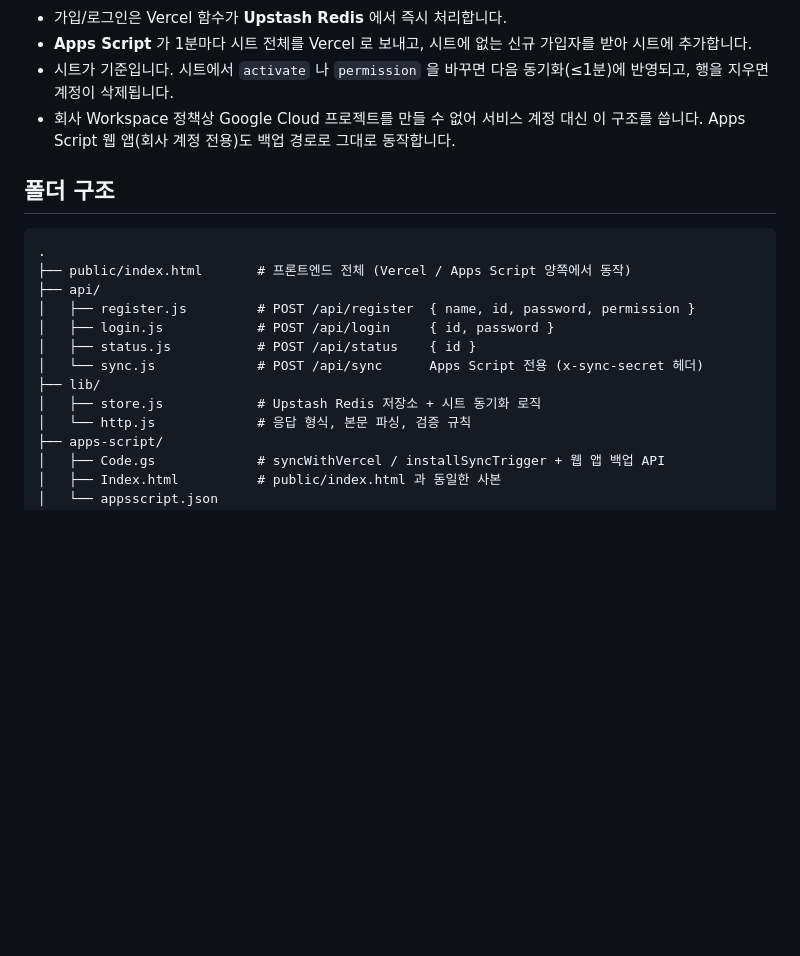
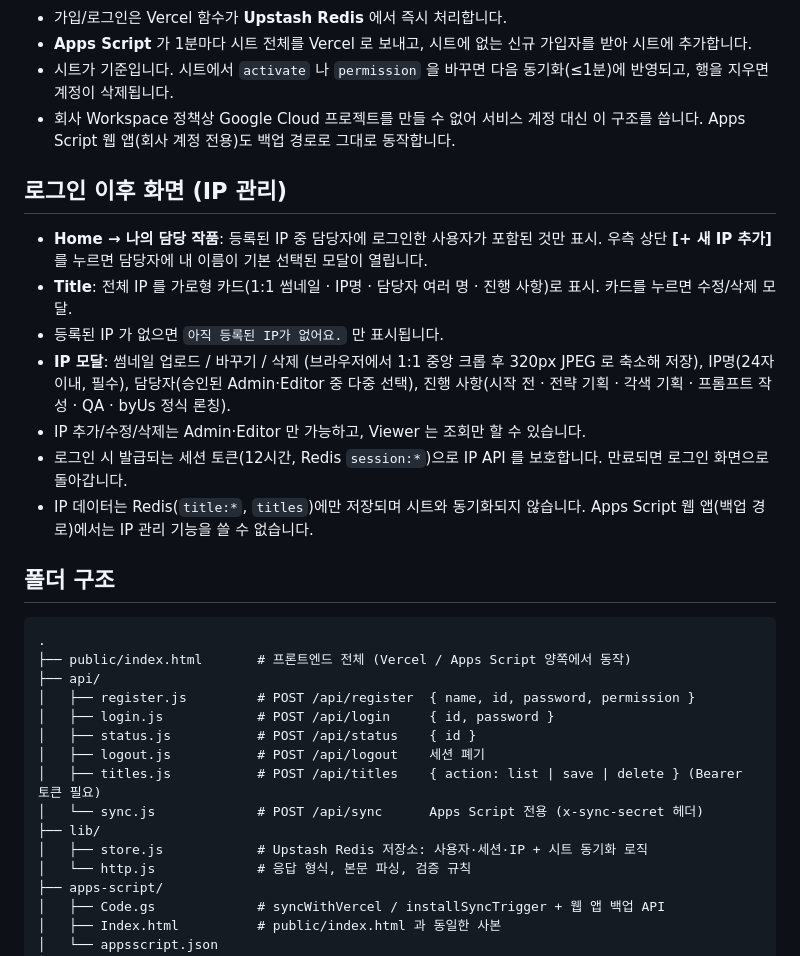
Before and after one commit to hg-o/pd-builder, a Markdown page: README.md, the part around the change. GitHub-like rendering; blank space fills up the shorter version.

Commit message:
docs: IP 관리 화면 설명 추가

````diff
--- a/README.md
+++ b/README.md
@@ -21,6 +21,16 @@
 - 시트가 기준입니다. 시트에서 `activate` 나 `permission` 을 바꾸면 다음 동기화(≤1분)에 반영되고, 행을 지우면 계정이 삭제됩니다.
 - 회사 Workspace 정책상 Google Cloud 프로젝트를 만들 수 없어 서비스 계정 대신 이 구조를 씁니다. Apps Script 웹 앱(회사 계정 전용)도 백업 경로로 그대로 동작합니다.
 
+## 로그인 이후 화면 (IP 관리)
+
+- **Home → 나의 담당 작품**: 등록된 IP 중 담당자에 로그인한 사용자가 포함된 것만 표시. 우측 상단 **[+ 새 IP 추가]** 를 누르면 담당자에 내 이름이 기본 선택된 모달이 열립니다.
+- **Title**: 전체 IP 를 가로형 카드(1:1 썸네일 · IP명 · 담당자 여러 명 · 진행 사항)로 표시. 카드를 누르면 수정/삭제 모달.
+- 등록된 IP 가 없으면 `아직 등록된 IP가 없어요.` 만 표시됩니다.
+- **IP 모달**: 썸네일 업로드 / 바꾸기 / 삭제 (브라우저에서 1:1 중앙 크롭 후 320px JPEG 로 축소해 저장), IP명(24자 이내, 필수), 담당자(승인된 Admin·Editor 중 다중 선택), 진행 사항(시작 전 · 전략 기획 · 각색 기획 · 프롬프트 작성 · QA · byUs 정식 론칭).
+- IP 추가/수정/삭제는 Admin·Editor 만 가능하고, Viewer 는 조회만 할 수 있습니다.
+- 로그인 시 발급되는 세션 토큰(12시간, Redis `session:*`)으로 IP API 를 보호합니다. 만료되면 로그인 화면으로 돌아갑니다.
+- IP 데이터는 Redis(`title:*`, `titles`)에만 저장되며 시트와 동기화되지 않습니다. Apps Script 웹 앱(백업 경로)에서는 IP 관리 기능을 쓸 수 없습니다.
+
 ## 폴더 구조
 
 ```
@@ -30,9 +40,11 @@
 │   ├── register.js         # POST /api/register  { name, id, password, permission }
 │   ├── login.js            # POST /api/login     { id, password }
 │   ├── status.js           # POST /api/status    { id }
+│   ├── logout.js           # POST /api/logout    세션 폐기
+│   ├── titles.js           # POST /api/titles    { action: list | save | delete } (Bearer 토큰 필요)
 │   └── sync.js             # POST /api/sync      Apps Script 전용 (x-sync-secret 헤더)
 ├── lib/
-│   ├── store.js            # Upstash Redis 저장소 + 시트 동기화 로직
+│   ├── store.js            # Upstash Redis 저장소: 사용자·세션·IP + 시트 동기화 로직
 │   └── http.js             # 응답 형식, 본문 파싱, 검증 규칙
 ├── apps-script/
 │   ├── Code.gs             # syncWithVercel / installSyncTrigger + 웹 앱 백업 API
````
